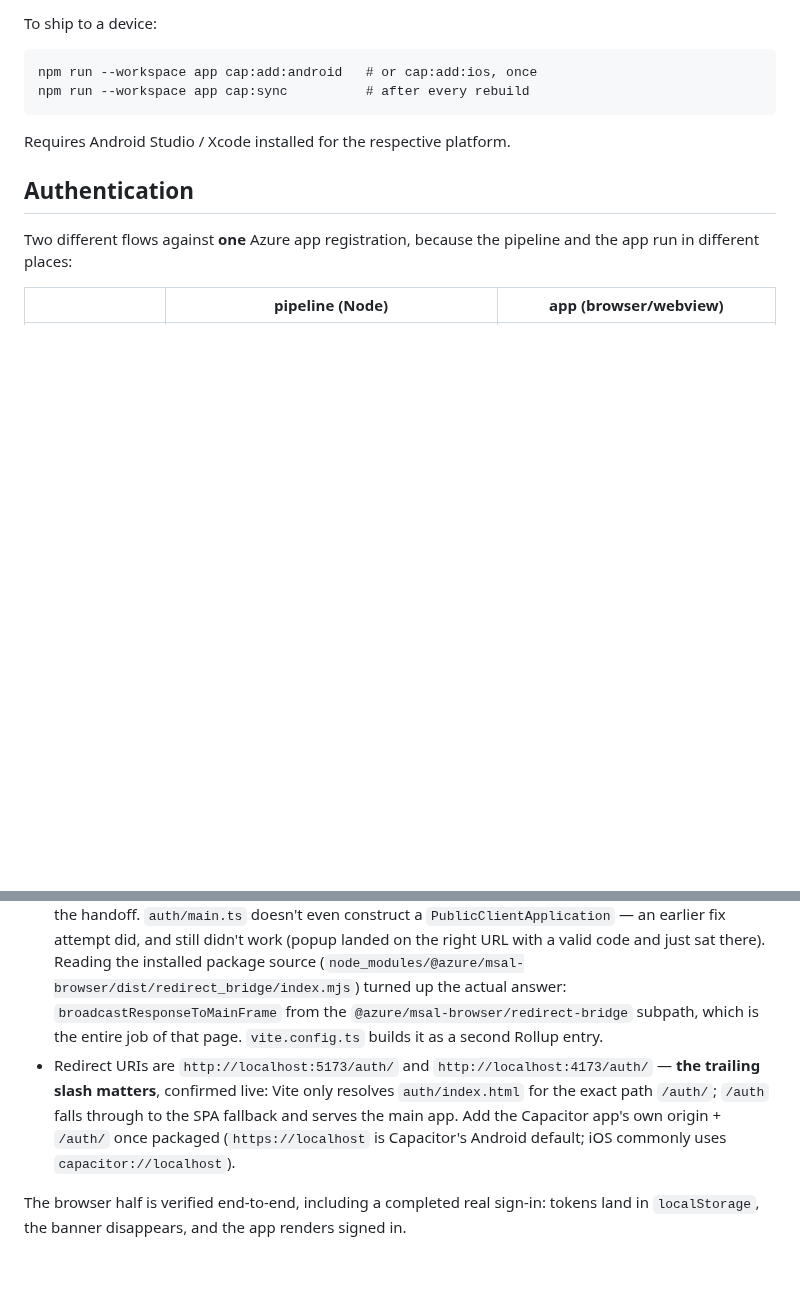
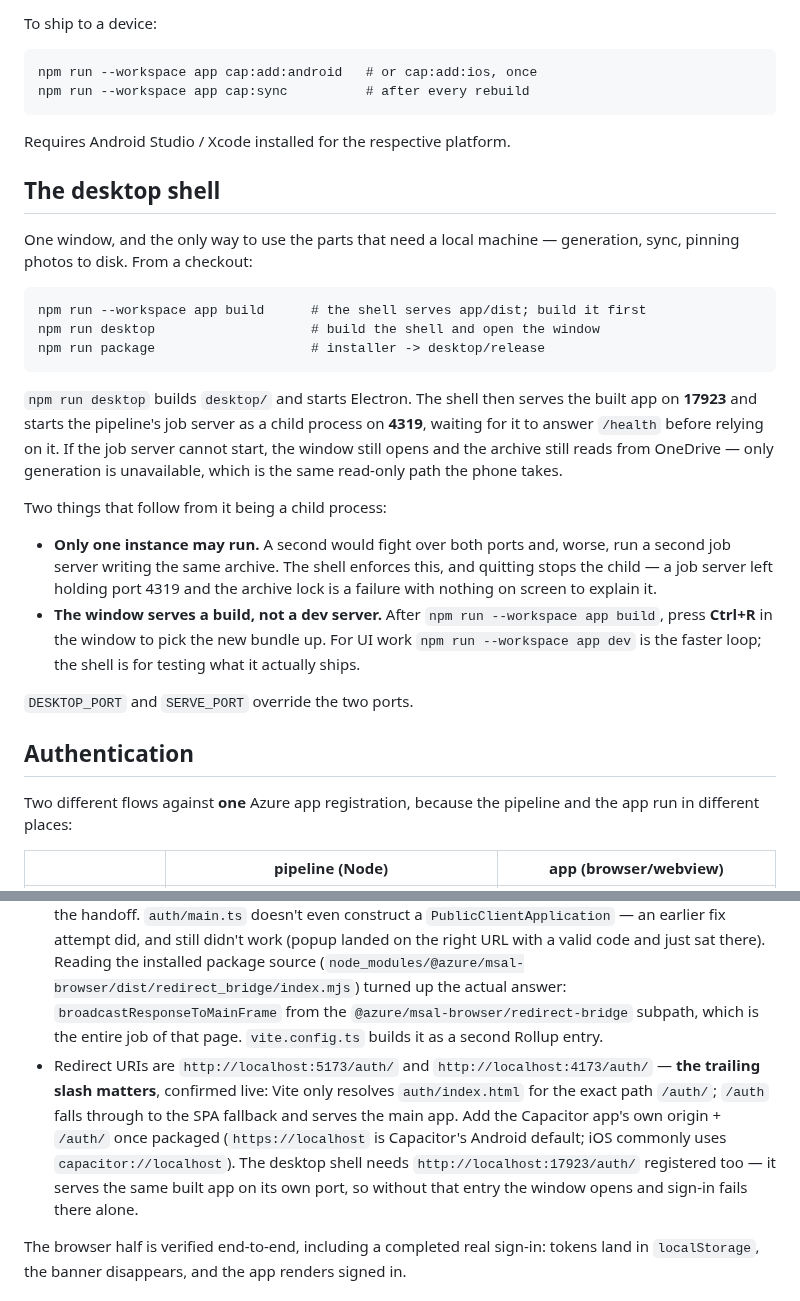
Before and after one commit to smallg0at/travel-archive, a Markdown page: README.md, 2 parts joined by grey strips. Rendered like a GitHub page; blank space fills up the shorter version.

Commit message:
Document how to launch the desktop shell
The root package.json has had npm run desktop and npm run package since the
shell was built, and the README never mentioned either — so the only documented
way in was the dev server, which cannot do generation, sync or pinning.

Also adds the shell's redirect URI to the auth section: it serves the same app
on its own port, so without http://localhost:17923/auth/ registered, sign-in
fails in the desktop window alone while working everywhere else.

Co-Authored-By: Claude Opus 5 <noreply@anthropic.com>

````diff
--- a/README.md
+++ b/README.md
@@ -165,6 +165,37 @@ npm run --workspace app cap:sync          # after every rebuild
 
 Requires Android Studio / Xcode installed for the respective platform.
 
+## The desktop shell
+
+One window, and the only way to use the parts that need a local machine —
+generation, sync, pinning photos to disk. From a checkout:
+
+```
+npm run --workspace app build      # the shell serves app/dist; build it first
+npm run desktop                    # build the shell and open the window
+npm run package                    # installer -> desktop/release
+```
+
+`npm run desktop` builds `desktop/` and starts Electron. The shell then serves
+the built app on **17923** and starts the pipeline's job server as a child
+process on **4319**, waiting for it to answer `/health` before relying on it. If
+the job server cannot start, the window still opens and the archive still reads
+from OneDrive — only generation is unavailable, which is the same read-only path
+the phone takes.
+
+Two things that follow from it being a child process:
+
+- **Only one instance may run.** A second would fight over both ports and, worse,
+  run a second job server writing the same archive. The shell enforces this, and
+  quitting stops the child — a job server left holding port 4319 and the archive
+  lock is a failure with nothing on screen to explain it.
+- **The window serves a build, not a dev server.** After
+  `npm run --workspace app build`, press **Ctrl+R** in the window to pick the new
+  bundle up. For UI work `npm run --workspace app dev` is the faster loop; the
+  shell is for testing what it actually ships.
+
+`DESKTOP_PORT` and `SERVE_PORT` override the two ports.
+
 ## Authentication
 
 Two different flows against **one** Azure app registration, because the pipeline
@@ -193,7 +224,7 @@ app is configured.
 
 - `app/src/msAuth.ts` — `loginPopup()` **requires a genuine user click**; popups opened from anywhere else (e.g. from an IntersectionObserver callback during lazy-loading) get silently blocked, confirmed live as `BrowserAuthError: popup_window_error`. That's *why* sign-in is a visible banner button rather than something that fires on its own. It also auto-clears MSAL's stale `interaction_in_progress` lock, which otherwise sticks on forever after an abandoned popup and blocks every future attempt.
 - `app/auth/` — a **dedicated redirect bridge page**, separate from the main app. `loginPopup()`'s popup has to land on a page that hands the response back to the opener via `BroadcastChannel` and closes itself; pointing `redirectUri` at the main app means the popup loads the whole UI and nothing does the handoff. `auth/main.ts` doesn't even construct a `PublicClientApplication` — an earlier fix attempt did, and still didn't work (popup landed on the right URL with a valid code and just sat there). Reading the installed package source (`node_modules/@azure/msal-browser/dist/redirect_bridge/index.mjs`) turned up the actual answer: `broadcastResponseToMainFrame` from the `@azure/msal-browser/redirect-bridge` subpath, which is the entire job of that page. `vite.config.ts` builds it as a second Rollup entry.
-- Redirect URIs are `http://localhost:5173/auth/` and `http://localhost:4173/auth/` — **the trailing slash matters**, confirmed live: Vite only resolves `auth/index.html` for the exact path `/auth/`; `/auth` falls through to the SPA fallback and serves the main app. Add the Capacitor app's own origin + `/auth/` once packaged (`https://localhost` is Capacitor's Android default; iOS commonly uses `capacitor://localhost`).
+- Redirect URIs are `http://localhost:5173/auth/` and `http://localhost:4173/auth/` — **the trailing slash matters**, confirmed live: Vite only resolves `auth/index.html` for the exact path `/auth/`; `/auth` falls through to the SPA fallback and serves the main app. Add the Capacitor app's own origin + `/auth/` once packaged (`https://localhost` is Capacitor's Android default; iOS commonly uses `capacitor://localhost`). The desktop shell needs `http://localhost:17923/auth/` registered too — it serves the same built app on its own port, so without that entry the window opens and sign-in fails there alone.
 
 The browser half is verified end-to-end, including a completed real sign-in:
 tokens land in `localStorage`, the banner disappears, and the app renders signed
````
